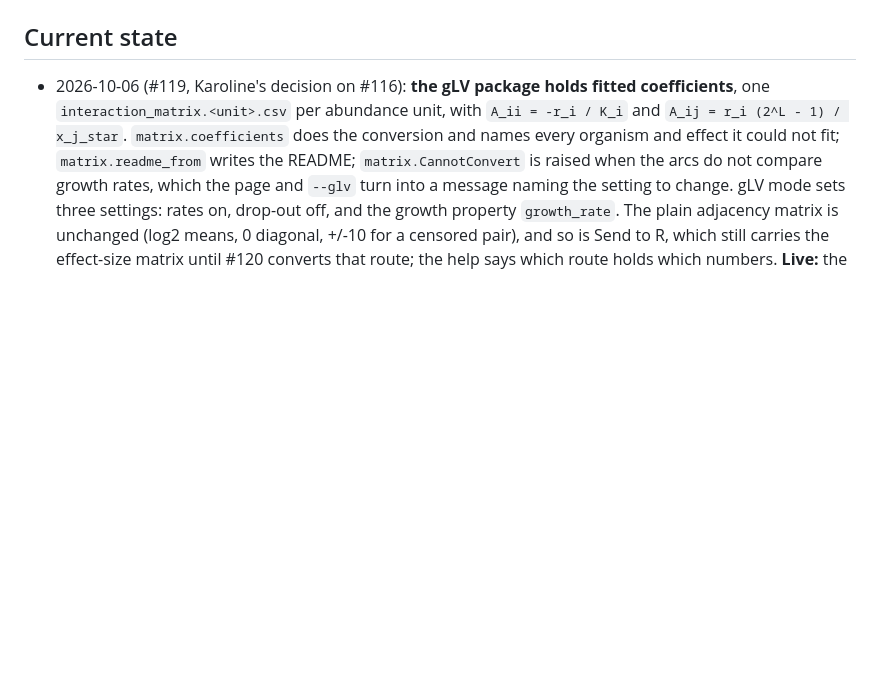
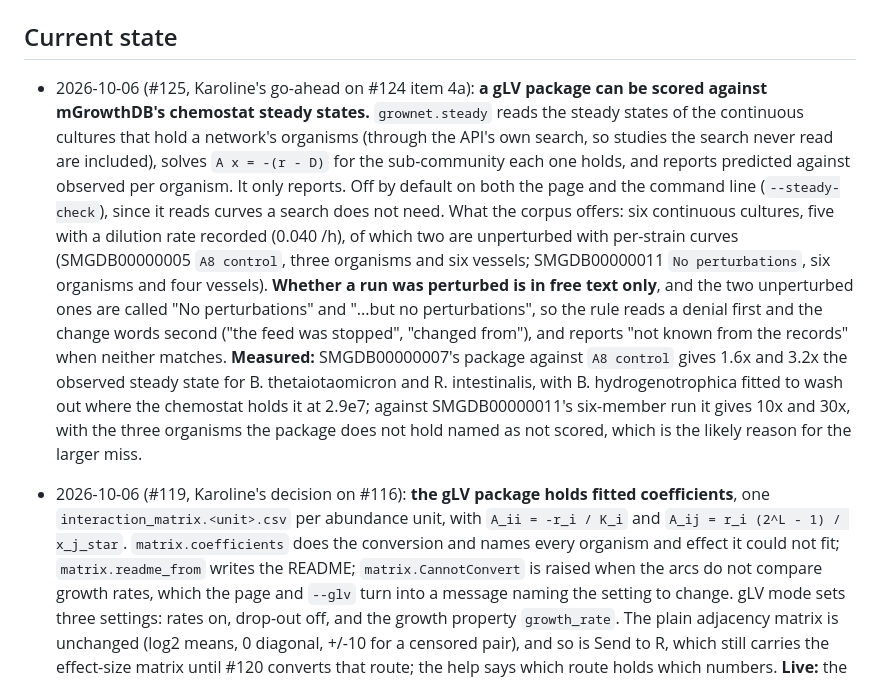
Before and after one commit to crossfeed-bio/crossfeed, a Markdown page: docs/agents/NOTES.md, the part around the change. GitHub-like rendering; blank space fills up the shorter version.

Commit message:
Record the steady-state check and what she settled (#125)
Karoline, 2026-10-06, on the shortlist of #124: the chemostat validation is built
and the integrated form is approved "as an advanced option", so register item 37
records both, and the three questions she asked for more background on stay open.

Generated by Claude (Claude Code, Claude Opus 5) for Karoline.
Co-Authored-By: Claude Opus 5 <noreply@anthropic.com>

```diff
--- a/docs/agents/NOTES.md
+++ b/docs/agents/NOTES.md
@@ -14,6 +14,24 @@ Rules for this file:
 - The repository is public and the house style gate applies (see [AGENTS.md](../../AGENTS.md)).
 
 ## Current state
+
+- 2026-10-06 (#125, Karoline's go-ahead on #124 item 4a): **a gLV package can be scored against
+  mGrowthDB's chemostat steady states.** `grownet.steady` reads the steady states of the continuous
+  cultures that hold a network's organisms (through the API's own search, so studies the search never
+  read are included), solves `A x = -(r - D)` for the sub-community each one holds, and reports predicted
+  against observed per organism. It only reports. Off by default on both the page and the command line
+  (`--steady-check`), since it reads curves a search does not need. What the corpus offers: six
+  continuous cultures, five with a dilution rate recorded (0.040 /h), of which two are unperturbed with
+  per-strain curves (SMGDB00000005 `A8 control`, three organisms and six vessels; SMGDB00000011
+  `No perturbations`, six organisms and four vessels). **Whether a run was perturbed is in free text
+  only**, and the two unperturbed ones are called "No perturbations" and "...but no perturbations", so
+  the rule reads a denial first and the change words second ("the feed was stopped", "changed from"), and
+  reports "not known from the records" when neither matches.
+  **Measured:** SMGDB00000007's package against `A8 control` gives 1.6x and 3.2x the observed steady
+  state for B. thetaiotaomicron and R. intestinalis, with B. hydrogenotrophica fitted to wash out where
+  the chemostat holds it at 2.9e7; against SMGDB00000011's six-member run it gives 10x and 30x, with the
+  three organisms the package does not hold named as not scored, which is the likely reason for the
+  larger miss.
 
 - 2026-10-06 (#119, Karoline's decision on #116): **the gLV package holds fitted coefficients**, one
   `interaction_matrix.<unit>.csv` per abundance unit, with `A_ii = -r_i / K_i` and
```
Also changed, not shown: docs/METHOD_NOTES.md (+7 -0 lines).
